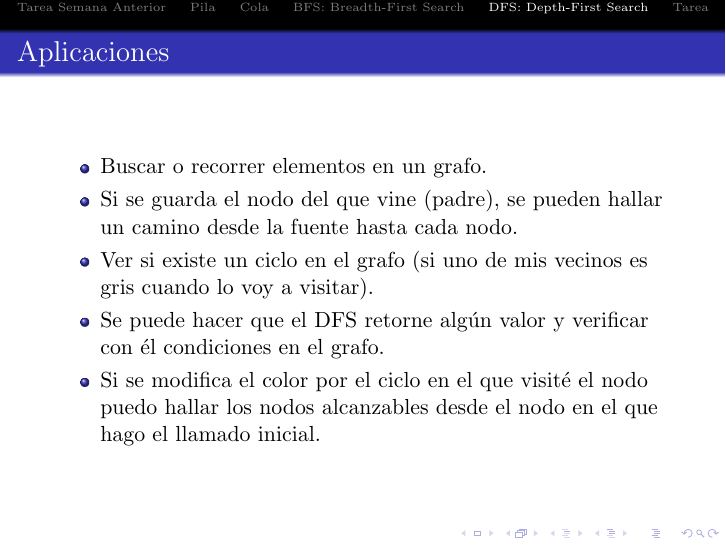
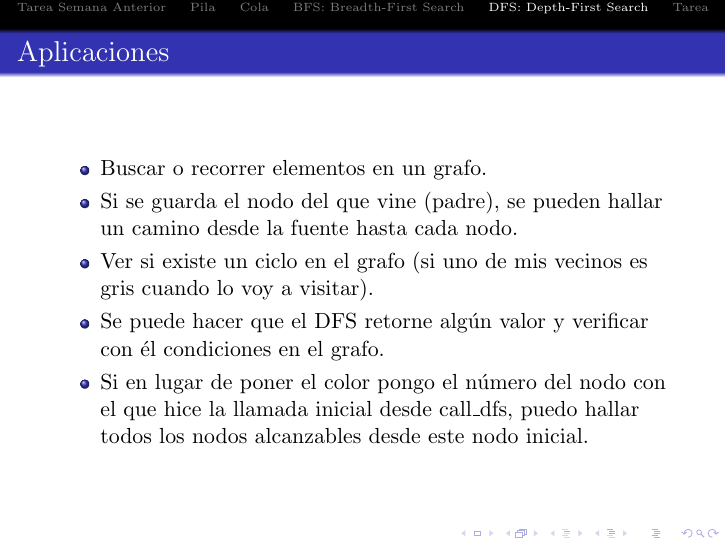
Before and after one commit to anaechavarria/SemilleroProgramacion, LaTeX slides (Diapositivas/3. Pila, Cola, DFS y BFS/3. Pila, Cola, DFS y BFS.tex): page 25 of 28. The pictures show the PDF file Diapositivas/3. Pila, Cola, DFS y BFS/3. Pila, Cola, DFS y BFS.pdf that the author committed with the source.

Commit message:
Changing wording in one slide

```diff
--- a/Diapositivas/3. Pila, Cola, DFS y BFS/3. Pila, Cola, DFS y BFS.tex
+++ b/Diapositivas/3. Pila, Cola, DFS y BFS/3. Pila, Cola, DFS y BFS.tex
@@ -384,7 +384,7 @@
 			\item Si se guarda el nodo del que vine (padre), se pueden hallar un camino desde la fuente hasta cada nodo.
 			\item Ver si existe un ciclo en el grafo (si uno de mis vecinos es gris cuando lo voy a visitar).
 			\item Se puede hacer que el DFS retorne algún valor y verificar con él condiciones en el grafo.
-			\item Si se modifica el color por el ciclo en el que visité el nodo puedo hallar los nodos alcanzables desde el nodo en el que hago el llamado inicial.
+			\item Si en lugar de poner el color pongo el número del nodo con el que hice la llamada inicial desde call\_dfs, puedo hallar todos los nodos alcanzables desde este nodo inicial.
 		\end{itemize}
 	\end{frame}
 
```
Also changed, not shown: Diapositivas/3. Pila, Cola, DFS y BFS/3. Pila, Cola, DFS y BFS.pdf, 1 other file.
